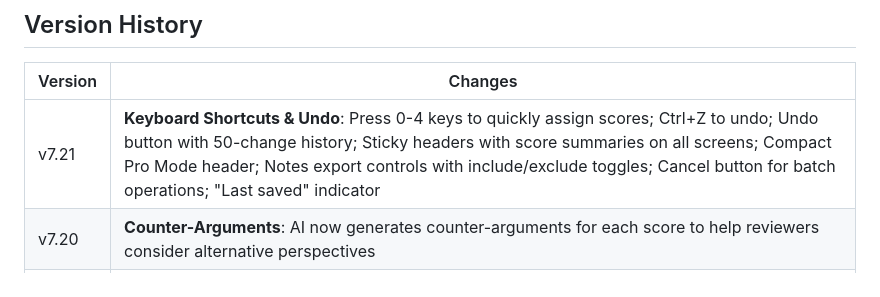
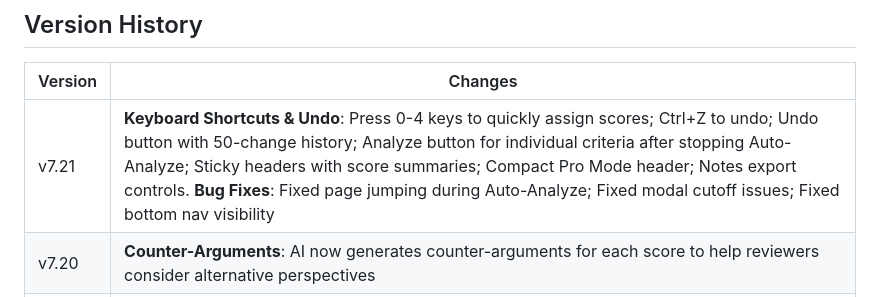
Before and after one commit to bbuxton0823/nofa_ai_analyzer, a Markdown page: README.md, the part around the change. Drawn GitHub-style.

Commit message:
Update README v7.21 with bug fixes

```diff
--- a/README.md
+++ b/README.md
@@ -165,7 +165,7 @@ Distribute the modified file to your team.
 
 | Version | Changes |
 |---------|---------|
-| v7.21 | **Keyboard Shortcuts & Undo**: Press 0-4 keys to quickly assign scores; Ctrl+Z to undo; Undo button with 50-change history; Sticky headers with score summaries on all screens; Compact Pro Mode header; Notes export controls with include/exclude toggles; Cancel button for batch operations; "Last saved" indicator |
+| v7.21 | **Keyboard Shortcuts & Undo**: Press 0-4 keys to quickly assign scores; Ctrl+Z to undo; Undo button with 50-change history; Analyze button for individual criteria after stopping Auto-Analyze; Sticky headers with score summaries; Compact Pro Mode header; Notes export controls. **Bug Fixes**: Fixed page jumping during Auto-Analyze; Fixed modal cutoff issues; Fixed bottom nav visibility |
 | v7.20 | **Counter-Arguments**: AI now generates counter-arguments for each score to help reviewers consider alternative perspectives |
 | v7.19 | **Word Document Support**: Added Mammoth.js library to parse .docx files directly in browser; Auto-fetch now extracts text from Word documents for AI analysis; Legacy .doc files show helpful message to convert to .docx or PDF; Better status indicators for unsupported file formats |
 | v7.18 | **AI-Powered Document Classification**: Documents are now automatically classified by content analysis, not just filename; AI reads document text and categorizes it (audit, budget, board docs, etc.) even when naming conventions vary; Purple "🤖 AI Classified" badge shows when a document was intelligently categorized; Works globally across different document naming styles and formats |
```
